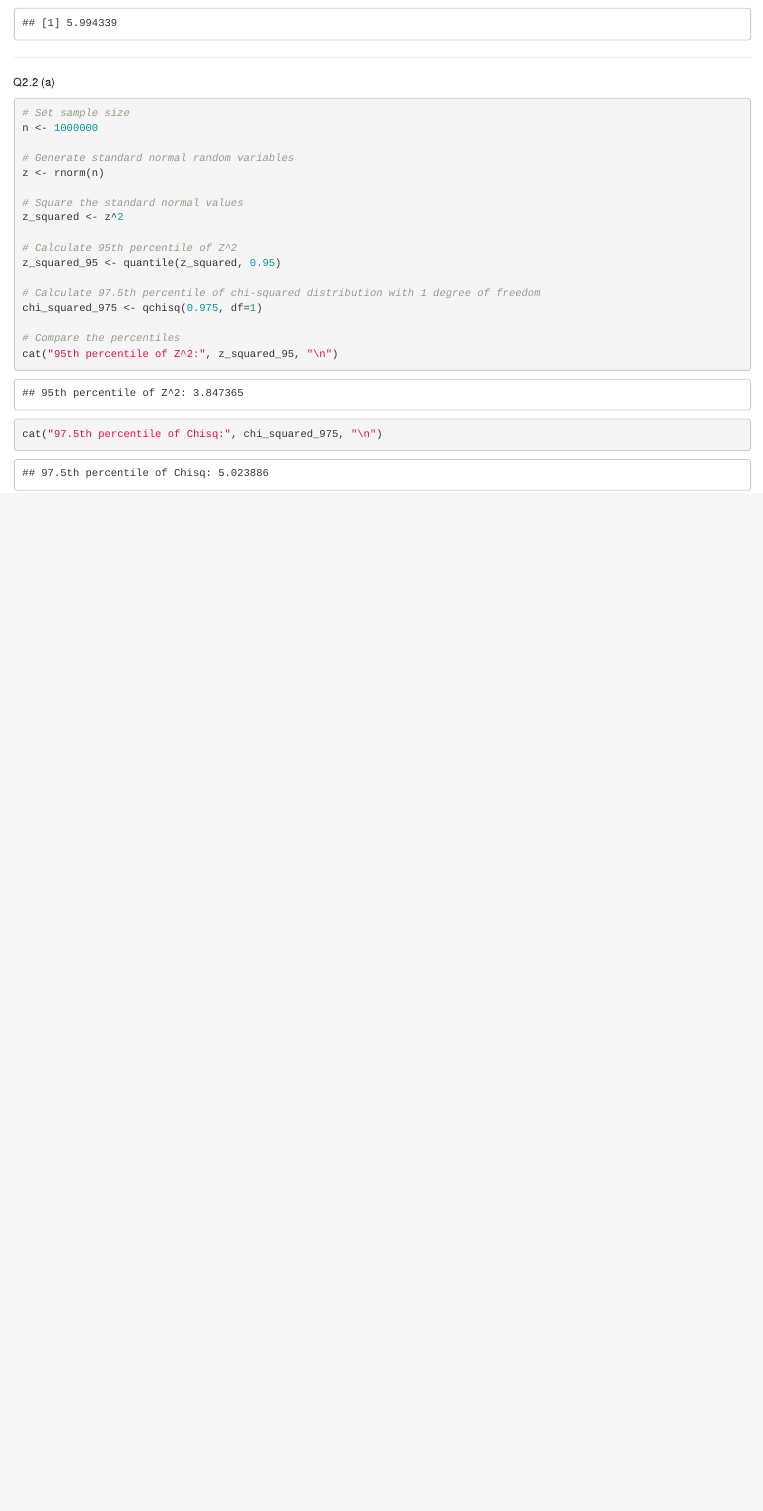
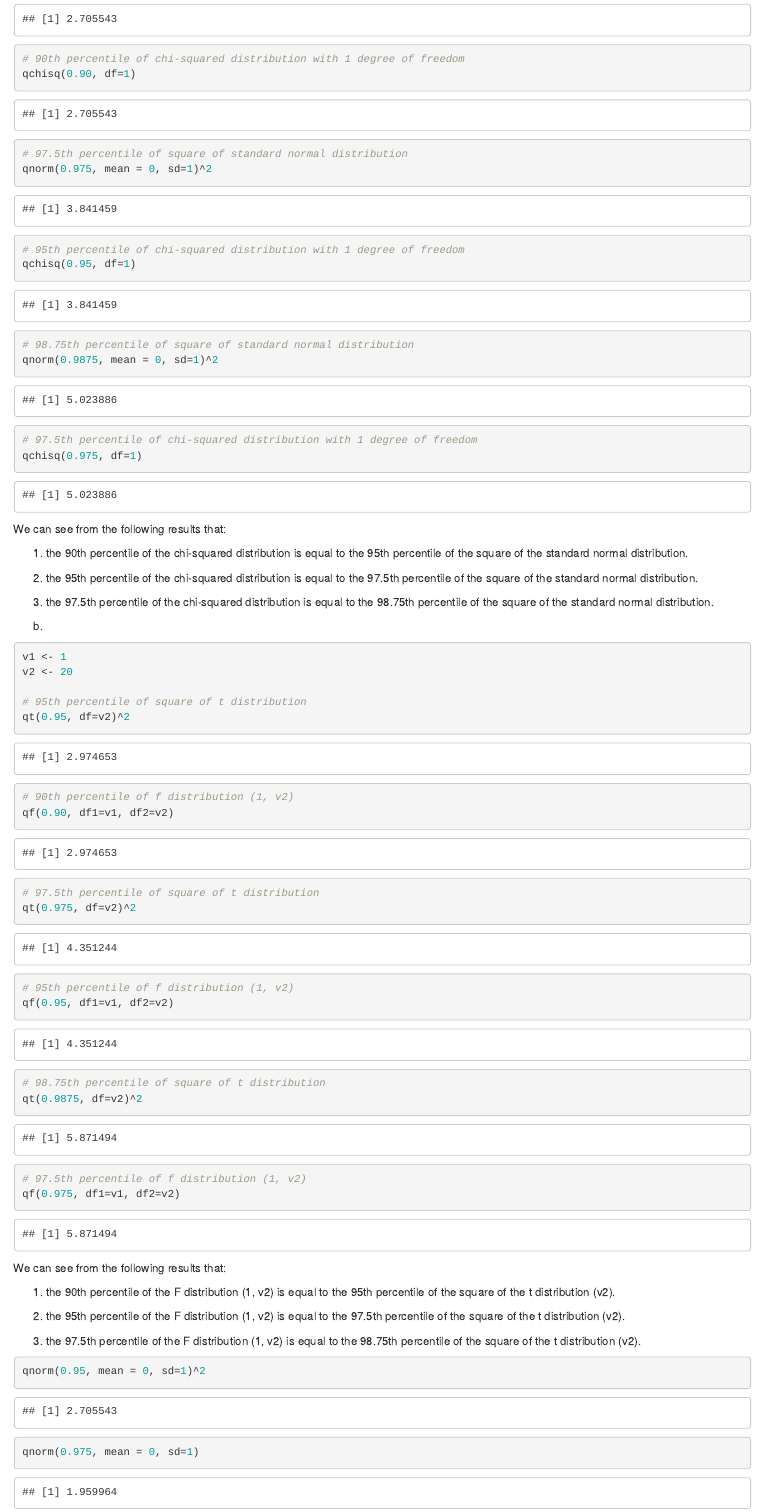
Before and after one commit to zazzane/STA3001-Linear-Models, an R Markdown document (Assignment1.Rmd): the page in a window 1100 px wide, from 1940 px down before the commit and from 2130 px down after it. Rendered offline with R 4.5, knitr and Pandoc, with nearby package versions; code that draws random numbers runs with fixed seeds of ours.

Commit message:
added q2.2

````diff
--- a/Assignment1.Rmd
+++ b/Assignment1.Rmd
@@ -53,22 +53,64 @@ qf(0.99, df1=4, df2=10)
 Q2.2
 (a)
 ```{r}
-# Set sample size
-n <- 1000000
+# 95th percentile of square of standard normal distribution
+qnorm(0.95, mean = 0, sd=1)^2
 
-# Generate standard normal random variables
-z <- rnorm(n)
+# 90th percentile of chi-squared distribution with 1 degree of freedom
+qchisq(0.90, df=1)
 
-# Square the standard normal values
-z_squared <- z^2
+# 97.5th percentile of square of standard normal distribution
+qnorm(0.975, mean = 0, sd=1)^2
 
-# Calculate 95th percentile of Z^2
-z_squared_95 <- quantile(z_squared, 0.95)
+# 95th percentile of chi-squared distribution with 1 degree of freedom
+qchisq(0.95, df=1)
 
-# Calculate 97.5th percentile of chi-squared distribution with 1 degree of freedom
-chi_squared_975 <- qchisq(0.975, df=1)
+# 98.75th percentile of square of standard normal distribution
+qnorm(0.9875, mean = 0, sd=1)^2
 
-# Compare the percentiles
-cat("95th percentile of Z^2:", z_squared_95, "\n")
-cat("97.5th percentile of Chisq:", chi_squared_975, "\n")
+# 97.5th percentile of chi-squared distribution with 1 degree of freedom
+qchisq(0.975, df=1)
+
 ```
+We can see from the following results that:
+
+1. the 90th percentile of the chi-squared distribution is equal to the 95th percentile of the square of the standard normal distribution.
+
+2. the 95th percentile of the chi-squared distribution is equal to the 97.5th percentile of the square of the standard normal distribution.
+
+3. the 97.5th percentile of the chi-squared distribution is equal to the 98.75th percentile of the square of the standard normal distribution.
+
+(b)
+```{r}
+v1 <- 1
+v2 <- 20
+
+# 95th percentile of square of t distribution
+qt(0.95, df=v2)^2
+
+# 90th percentile of f distribution (1, v2)
+qf(0.90, df1=v1, df2=v2)
+
+# 97.5th percentile of square of t distribution
+qt(0.975, df=v2)^2
+
+# 95th percentile of f distribution (1, v2)
+qf(0.95, df1=v1, df2=v2)
+
+# 98.75th percentile of square of t distribution
+qt(0.9875, df=v2)^2
+
+# 97.5th percentile of f distribution (1, v2)
+qf(0.975, df1=v1, df2=v2)
+```
+We can see from the following results that:
+
+1. the 90th percentile of the F distribution (1, v2) is equal to the 95th percentile of the square of the t distribution (v2).
+
+2. the 95th percentile of the F distribution (1, v2) is equal to the 97.5th percentile of the square of the t distribution (v2).
+
+3. the 97.5th percentile of the F distribution (1, v2) is equal to the 98.75th percentile of the square of the t distribution (v2).
+```{r}
+qnorm(0.95, mean = 0, sd=1)^2
+qnorm(0.975, mean = 0, sd=1)
+```
````
